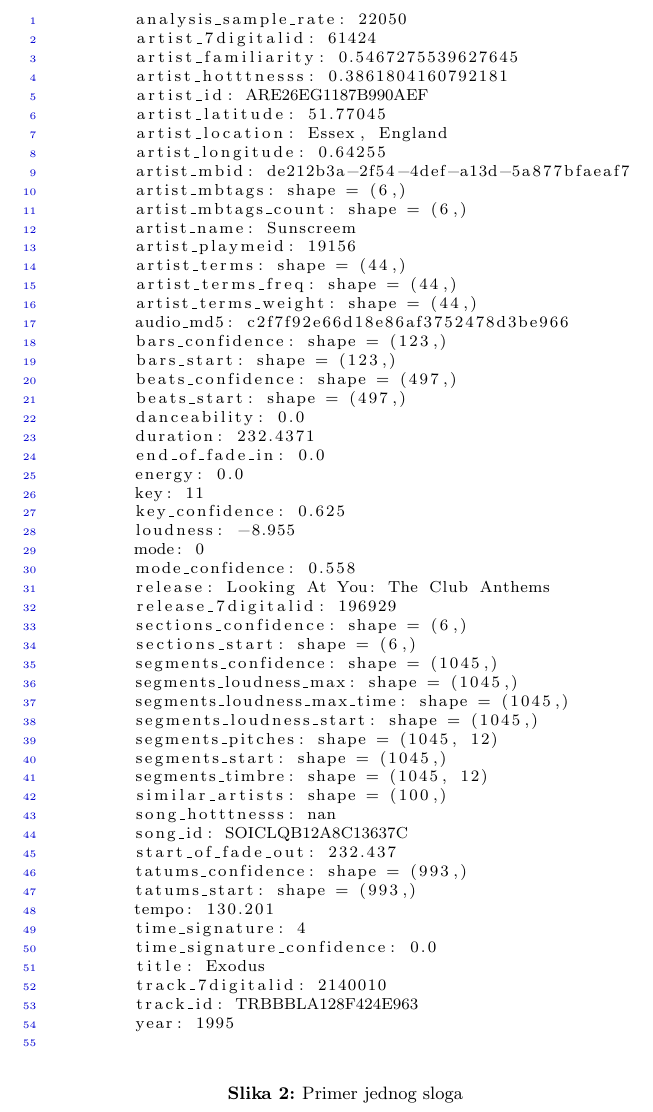
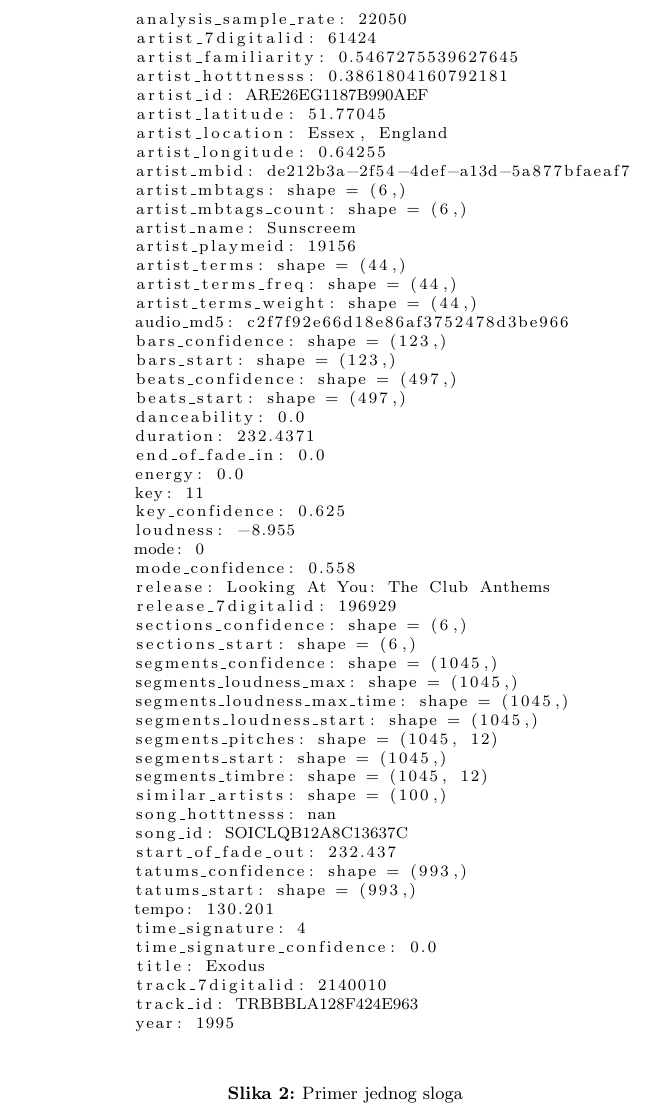
Before and after one commit to ivan-ristovic/MSD-mining, a LaTeX document (seminarski.tex, which reads delovi/04_prikaz_skupa.tex): part of page 4 of 13, cut so that both start at the same text. Compiled offline with pdfLaTeX.

Commit message:
[Parts] Bugfixes

```diff
--- a/delovi/04_prikaz_skupa.tex
+++ b/delovi/04_prikaz_skupa.tex
@@ -72,7 +72,7 @@
 
 \begin{figure}[H]
     \lstset{style=mystyle}
-    \begin{lstlisting}[language=C, basicstyle=\footnotesize]
+    \begin{lstlisting}[language=C, basicstyle=\footnotesize, numbers=none]
         analysis_sample_rate: 22050
         artist_7digitalid: 61424
         artist_familiarity: 0.5467275539627645
```
